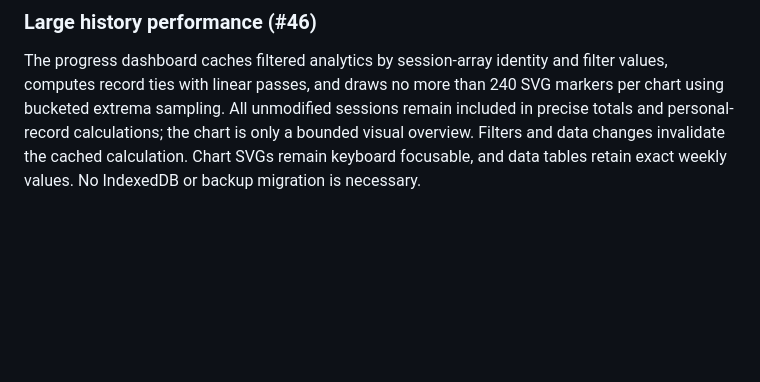
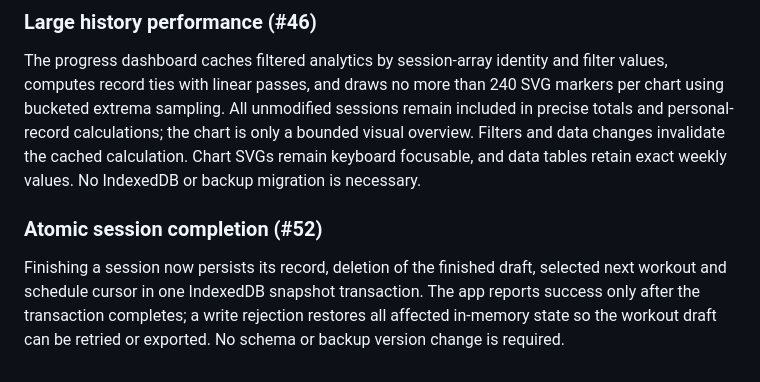
Before and after one commit to mshelio/gym-tracker, a Markdown page: README.md, the part around the change. GitHub-like rendering; blank space fills up the shorter version.

```diff
--- a/README.md
+++ b/README.md
@@ -125,3 +125,7 @@ Workout drafts show pending, confirmed saved, storage error, or concurrent-tab c
 ### Large history performance (#46)
 
 The progress dashboard caches filtered analytics by session-array identity and filter values, computes record ties with linear passes, and draws no more than 240 SVG markers per chart using bucketed extrema sampling. All unmodified sessions remain included in precise totals and personal-record calculations; the chart is only a bounded visual overview. Filters and data changes invalidate the cached calculation. Chart SVGs remain keyboard focusable, and data tables retain exact weekly values. No IndexedDB or backup migration is necessary.
+
+### Atomic session completion (#52)
+
+Finishing a session now persists its record, deletion of the finished draft, selected next workout and schedule cursor in one IndexedDB snapshot transaction. The app reports success only after the transaction completes; a write rejection restores all affected in-memory state so the workout draft can be retried or exported. No schema or backup version change is required.
```
